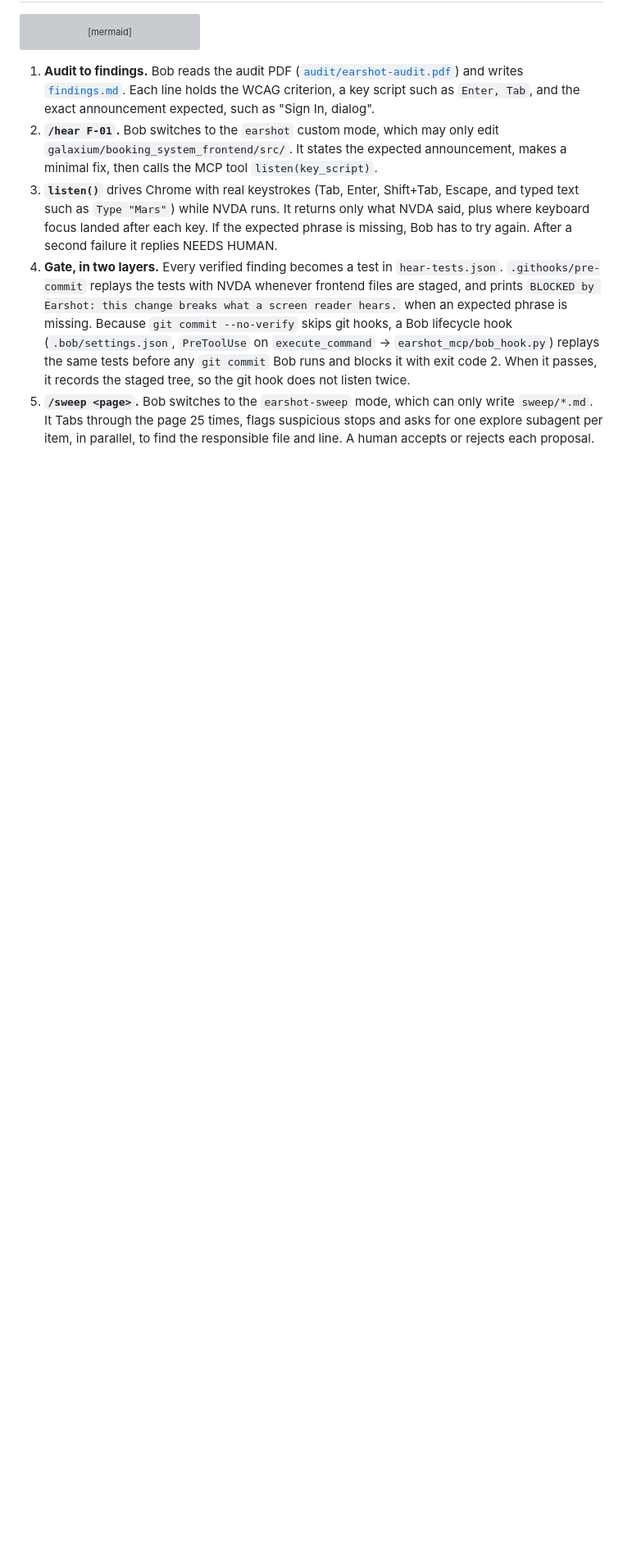
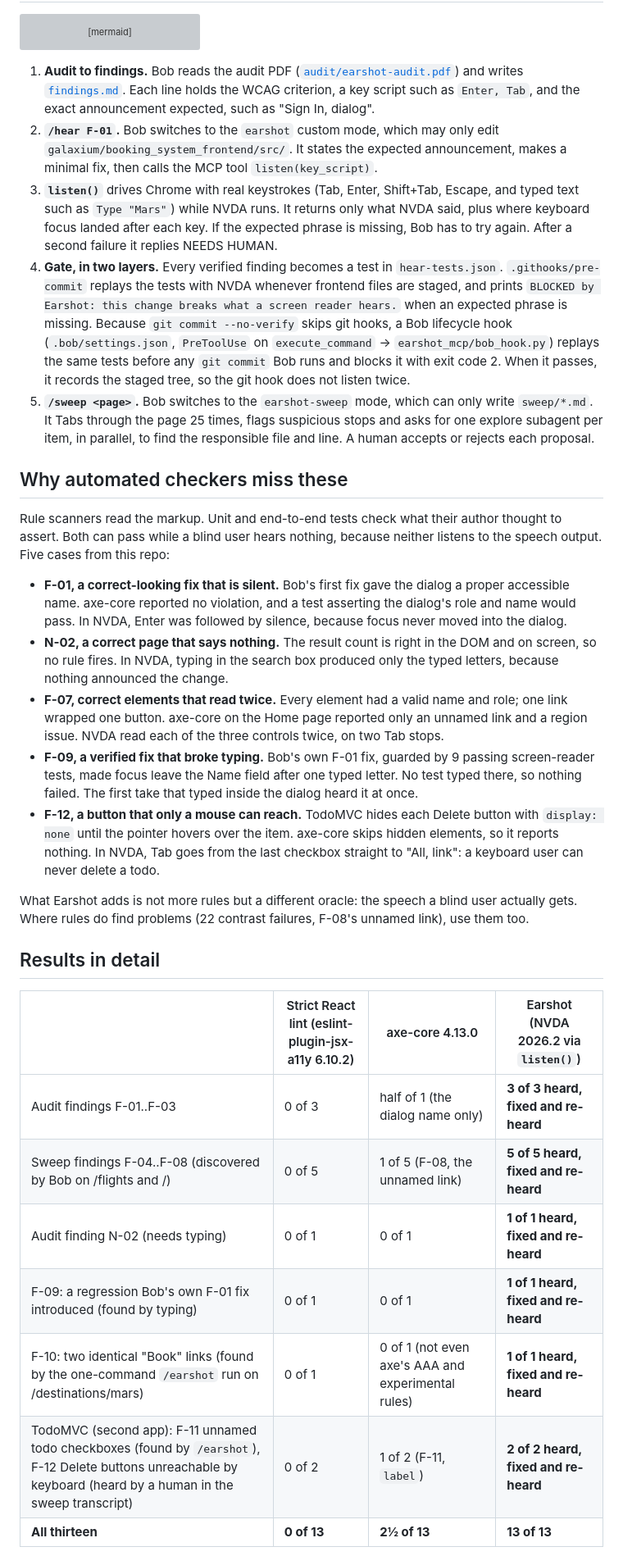
Before and after one commit to py-tr/earshot, a Markdown page: README.md, the part around one of its changes. Shown at 82% size. GitHub-like rendering; blank space fills up the shorter version; grey boxes are pictures that could not be loaded.

```diff
--- a/README.md
+++ b/README.md
@@ -130,3 +57,27 @@ flowchart TD
 4. **Gate, in two layers.** Every verified finding becomes a test in `hear-tests.json`. `.githooks/pre-commit` replays the tests with NVDA whenever frontend files are staged, and prints `BLOCKED by Earshot: this change breaks what a screen reader hears.` when an expected phrase is missing. Because `git commit --no-verify` skips git hooks, a Bob lifecycle hook (`.bob/settings.json`, `PreToolUse` on `execute_command` → `earshot_mcp/bob_hook.py`) replays the same tests before any `git commit` Bob runs and blocks it with exit code 2. When it passes, it records the staged tree, so the git hook does not listen twice.
 5. **`/sweep <page>`.** Bob switches to the `earshot-sweep` mode, which can only write `sweep/*.md`. It Tabs through the page 25 times, flags suspicious stops and asks for one explore subagent per item, in parallel, to find the responsible file and line. A human accepts or rejects each proposal.
 
+## Why automated checkers miss these
+
+Rule scanners read the markup. Unit and end-to-end tests check what their author thought to assert. Both can pass while a blind user hears nothing, because neither listens to the speech output. Five cases from this repo:
+
+- **F-01, a correct-looking fix that is silent.** Bob's first fix gave the dialog a proper accessible name. axe-core reported no violation, and a test asserting the dialog's role and name would pass. In NVDA, Enter was followed by silence, because focus never moved into the dialog.
+- **N-02, a correct page that says nothing.** The result count is right in the DOM and on screen, so no rule fires. In NVDA, typing in the search box produced only the typed letters, because nothing announced the change.
+- **F-07, correct elements that read twice.** Every element had a valid name and role; one link wrapped one button. axe-core on the Home page reported only an unnamed link and a region issue. NVDA read each of the three controls twice, on two Tab stops.
+- **F-09, a verified fix that broke typing.** Bob's own F-01 fix, guarded by 9 passing screen-reader tests, made focus leave the Name field after one typed letter. No test typed there, so nothing failed. The first take that typed inside the dialog heard it at once.
+- **F-12, a button that only a mouse can reach.** TodoMVC hides each Delete button with `display: none` until the pointer hovers over the item. axe-core skips hidden elements, so it reports nothing. In NVDA, Tab goes from the last checkbox straight to "All, link": a keyboard user can never delete a todo.
+
+What Earshot adds is not more rules but a different oracle: the speech a blind user actually gets. Where rules do find problems (22 contrast failures, F-08's unnamed link), use them too.
+
+## Results in detail
+
+| | Strict React lint (eslint-plugin-jsx-a11y 6.10.2) | axe-core 4.13.0 | Earshot (NVDA 2026.2 via `listen()`) |
+|---|---|---|---|
+| Audit findings F-01..F-03 | 0 of 3 | half of 1 (the dialog name only) | **3 of 3 heard, fixed and re-heard** |
+| Sweep findings F-04..F-08 (discovered by Bob on /flights and /) | 0 of 5 | 1 of 5 (F-08, the unnamed link) | **5 of 5 heard, fixed and re-heard** |
+| Audit finding N-02 (needs typing) | 0 of 1 | 0 of 1 | **1 of 1 heard, fixed and re-heard** |
+| F-09: a regression Bob's own F-01 fix introduced (found by typing) | 0 of 1 | 0 of 1 | **1 of 1 heard, fixed and re-heard** |
+| F-10: two identical "Book" links (found by the one-command `/earshot` run on /destinations/mars) | 0 of 1 | 0 of 1 (not even axe's AAA and experimental rules) | **1 of 1 heard, fixed and re-heard** |
+| TodoMVC (second app): F-11 unnamed todo checkboxes (found by `/earshot`), F-12 Delete buttons unreachable by keyboard (heard by a human in the sweep transcript) | 0 of 2 | 1 of 2 (F-11, `label`) | **2 of 2 heard, fixed and re-heard** |
+| **All thirteen** | **0 of 13** | **2½ of 13** | **13 of 13** |
+
```
Also changed, not shown: other parts of README.md (+70 -93 lines).
